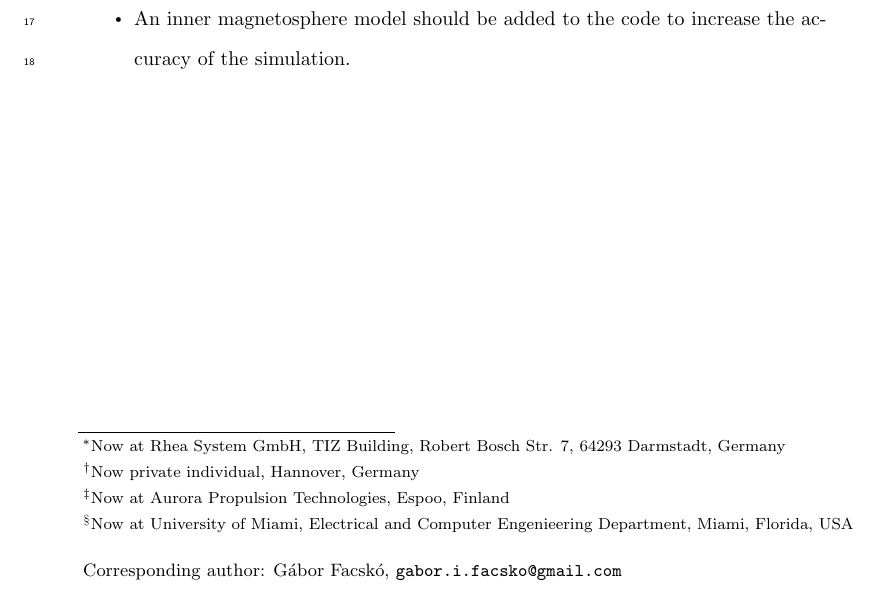
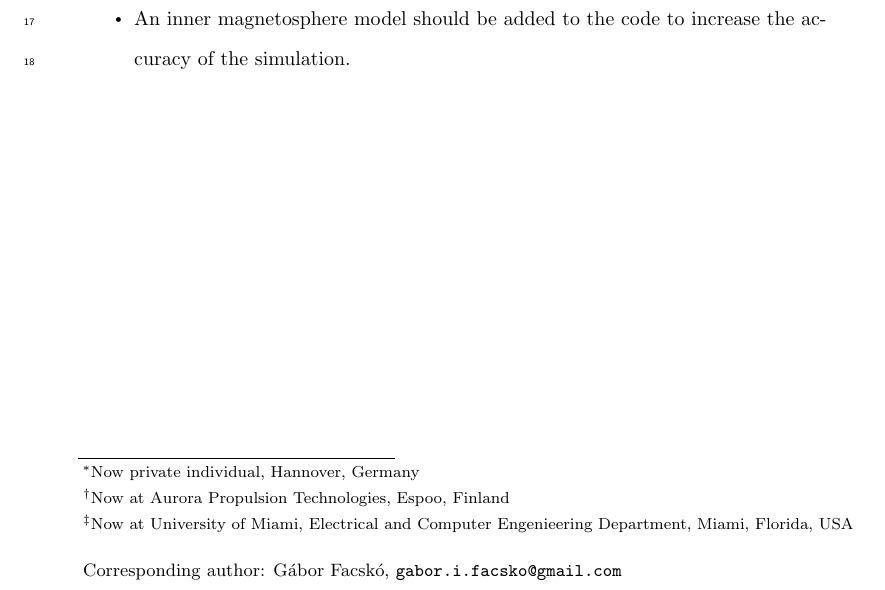
Before and after one commit to gfacsko/SWE-2021SW002807-paper, a LaTeX document (swe-2020-corr-tx.tex): part of page 1 of 62, cut so that both start at the same text. Compiled offline with pdfLaTeX.

Commit message:
Final and ultimate update

```diff
--- a/swe-2020-corr-tx.tex
+++ b/swe-2020-corr-tx.tex
@@ -38,7 +38,7 @@
 
 \title{Comparing 1-year GUMICS$-$4 simulations of the Terrestrial Magnetosphere with Cluster Measurements}
 
-\authors{G.~Facsk{\'o}\affil{1,2,3}\thanks{Now at Rhea System GmbH, TIZ Building, Robert Bosch Str. 7, 64293 Darmstadt, Germany}, D.~G.~Sibeck\affil{2}, I.~Honkonen\affil{4}, L.~Degener\affil{4}\thanks{Now private individual, Hannover, Germany}, P.~Peitso\affil{5}\thanks{Now at Aurora Propulsion Technologies, Espoo, Finland }, E.~I.~Tanskanen\affil{5}, C.~R.~Anekallu\affil{6}, J.~Kalm{\'a}r\affil{7}, J.~B{\'o}r\affil{7}, G.~Farinas~Perez\affil{2,3}\thanks{Now at University of Miami, Electrical and Computer Engenieering Department, Miami, Florida, USA}, S.~Szalai\affil{7}, {\'A.}~Kis\affil{7}, V.~Wesztergom\affil{7}} % Y.~Y.~Shprits\affil{8,9}, N.~A.~Aseev\affil{8,9}
+\authors{G.~Facsk{\'o}\affil{1,2,3}, D.~G.~Sibeck\affil{2}, I.~Honkonen\affil{4}, L.~Degener\affil{4}\thanks{Now private individual, Hannover, Germany}, P.~Peitso\affil{5}\thanks{Now at Aurora Propulsion Technologies, Espoo, Finland }, E.~I.~Tanskanen\affil{5}, C.~R.~Anekallu\affil{6}, J.~Kalm{\'a}r\affil{7}, J.~B{\'o}r\affil{7}, G.~Farinas~Perez\affil{2,3}\thanks{Now at University of Miami, Electrical and Computer Engenieering Department, Miami, Florida, USA}, S.~Szalai\affil{7}, {\'A.}~Kis\affil{7}, V.~Wesztergom\affil{7}}%, Y.~Y.~Shprits\affil{8,9}, N.~A.~Aseev\affil{8,9}
 
 \affiliation{1}{Wigner Research Centre for Physics, Budapest, Hungary}
 \affiliation{2}{NASA Goddard Space Flight Center, Greenbelt, Maryland, USA}
```
